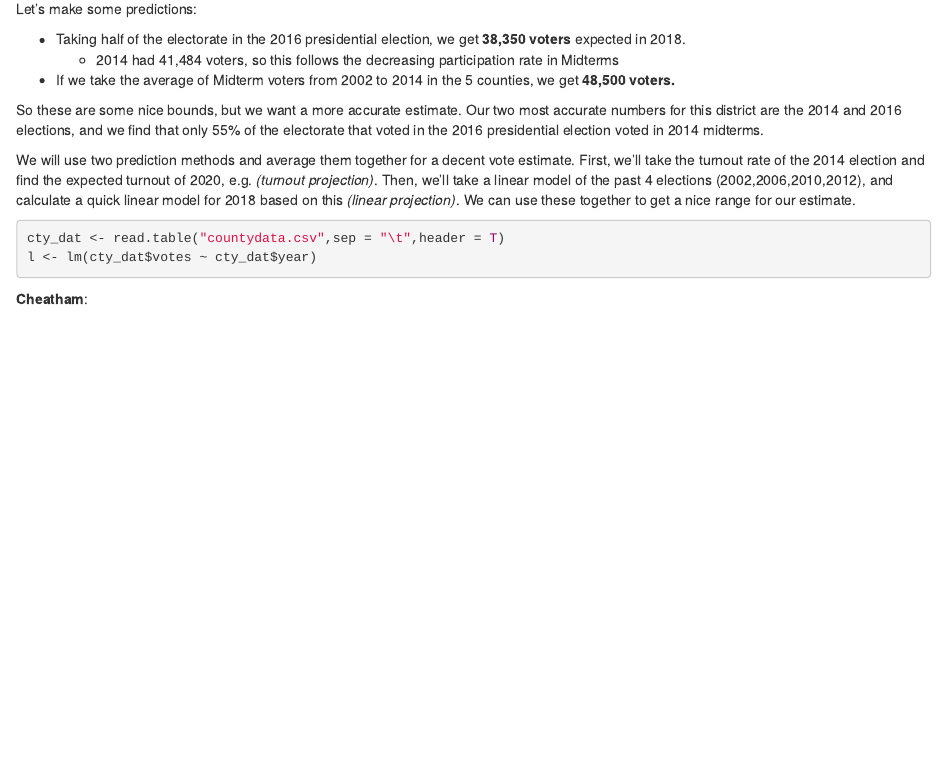
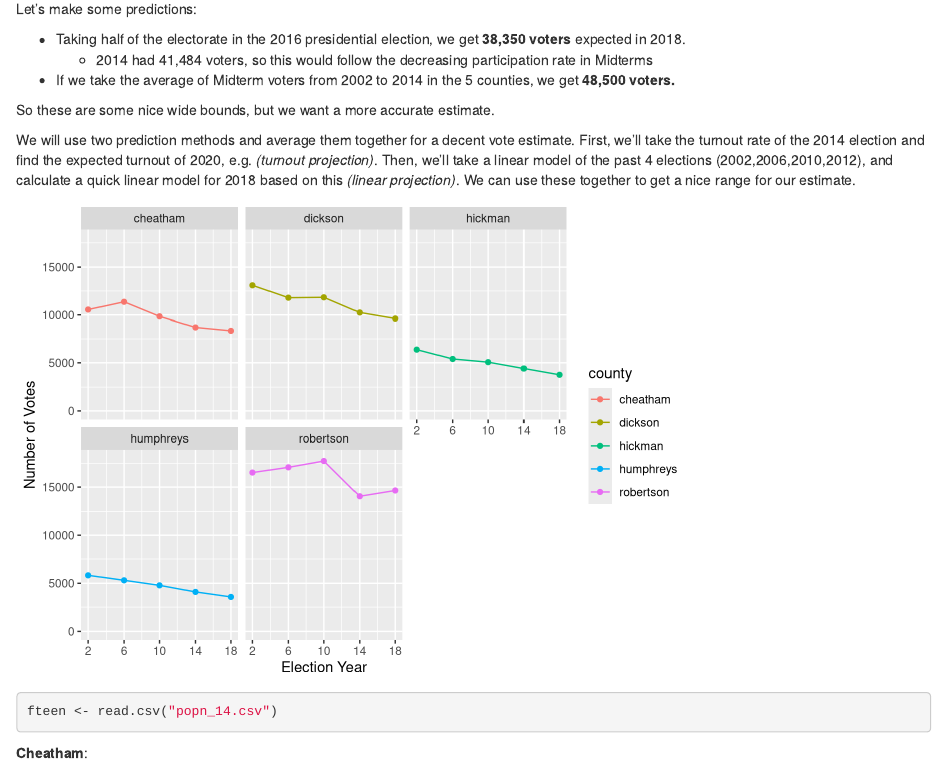
Before and after one commit to ColemanRHarris/District-25, an R Markdown document (wmunday-shinymd.Rmd): the page in a window 1100 px wide, from 150 px down. Rendered offline with R 4.5, knitr and Pandoc, with nearby package versions.

Commit message:
finished ggplot viz

````diff
--- a/wmunday-shinymd.Rmd
+++ b/wmunday-shinymd.Rmd
@@ -15,19 +15,30 @@ In thinking about predictions, there are a few things to point out:
 Let's make some predictions:
 
 + Taking half of the electorate in the 2016 presidential election, we get **38,350 voters** expected in 2018.
-    + 2014 had 41,484 voters, so this follows the decreasing participation rate in Midterms
+    + 2014 had 41,484 voters, so this would follow the decreasing participation rate in Midterms
 + If we take the average of Midterm voters from 2002 to 2014 in the 5 counties, we get **48,500 voters.**
 
-So these are some nice bounds, but we want a more accurate estimate. Our two most accurate numbers for this district are the 2014 and 2016 elections, and we find that only 55% of the electorate that voted in the 2016 presidential election voted in 2014 midterms.
+So these are some nice wide bounds, but we want a more accurate estimate.
 
 We will use two prediction methods and average them together for a decent vote estimate. First, we'll take the turnout rate of the 2014 election and find the expected turnout of 2020, e.g. *(turnout projection)*. Then, we'll take a linear model of the past 4 elections (2002,2006,2010,2012), and calculate a quick linear model for 2018 based on this *(linear projection)*. We can use these together to get a nice range for our estimate.
 
-```{r}
+```{r,echo=F}
 cty_dat <- read.table("countydata.csv",sep = "\t",header = T)
-l <- lm(cty_dat$votes ~ cty_dat$year)
+cty_dat[21:25,]$year <- 2018; cty_dat[21:25,]$county <- cty_dat[1:5,]$county
+for(i in 1:5){
+  sub <- cty_dat[which(cty_dat$county == cty_dat$county[i]),]
+  a <- lm(sub$votes[1:4] ~ sub$year[1:4])
+  cty_dat[(20+i),]$votes <- a$coefficients[1] + 2018*a$coefficients[2]
+}
 
+library(ggplot2)
+ggplot(data=cty_dat) + geom_point(aes(year,votes,color=county)) + geom_line(aes(year,votes,color=county)) + scale_y_continuous(limits=c(0,18000),name = "Number of Votes") + scale_x_continuous(breaks=c(2002,2006,2010,2014,2018),name="Election Year",labels=c(02,06,10,14,18))+facet_wrap(~county)
 ```
 
+
+```{r}
+fteen <- read.csv("popn_14.csv")
+```
 
 **Cheatham**:
 
````
Also changed, not shown: wmunday-shinymd.html, 1 other file.
